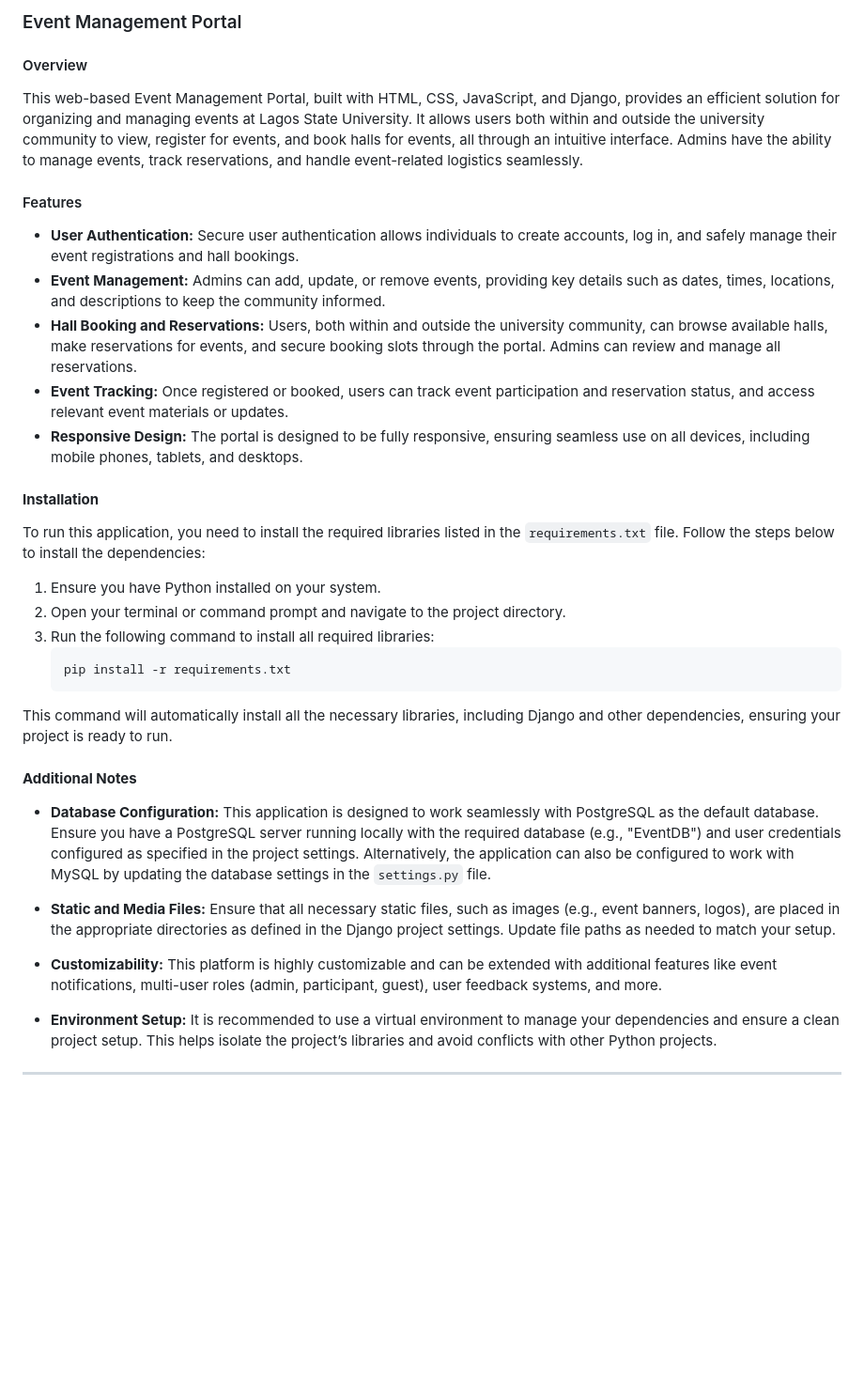
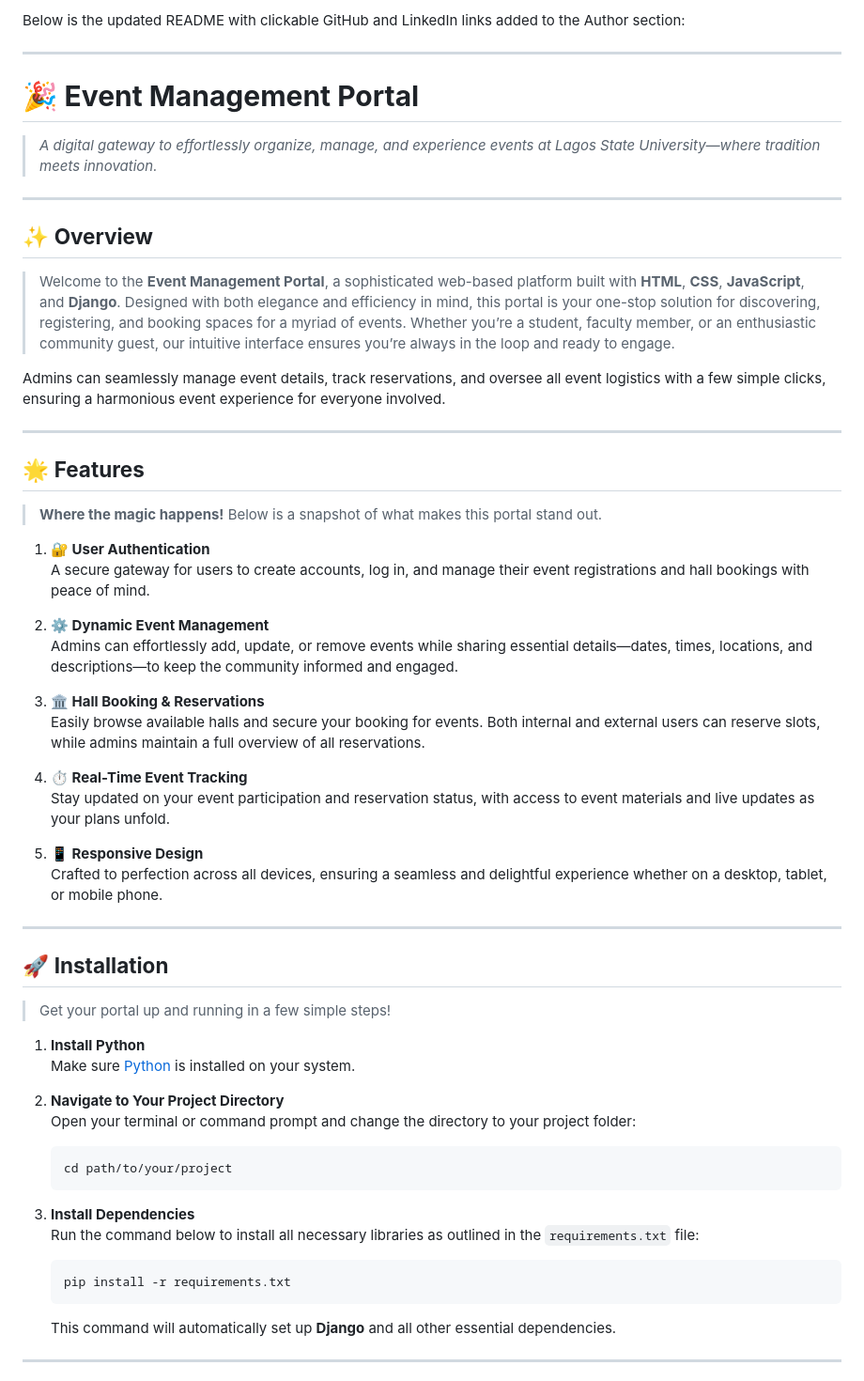
Before and after one commit to Boboahmedino/Event-Management-Portal, a Markdown page: README.md, the part around one of its changes. Shown at 94% size. Rendered like a GitHub page; blank space fills up the shorter version.

````diff
--- a/README.md
+++ b/README.md
@@ -1,37 +1,57 @@
-### Event Management Portal
+Below is the updated README with clickable GitHub and LinkedIn links added to the Author section:
 
-#### Overview
-This web-based Event Management Portal, built with HTML, CSS, JavaScript, and Django, provides an efficient solution for organizing and managing events at Lagos State University. It allows users both within and outside the university community to view, register for events, and book halls for events, all through an intuitive interface. Admins have the ability to manage events, track reservations, and handle event-related logistics seamlessly.
+---
 
-#### Features
+# 🎉 **Event Management Portal**
+> *A digital gateway to effortlessly organize, manage, and experience events at Lagos State University—where tradition meets innovation.*
 
-- **User Authentication:** Secure user authentication allows individuals to create accounts, log in, and safely manage their event registrations and hall bookings.
-- **Event Management:** Admins can add, update, or remove events, providing key details such as dates, times, locations, and descriptions to keep the community informed.
-- **Hall Booking and Reservations:** Users, both within and outside the university community, can browse available halls, make reservations for events, and secure booking slots through the portal. Admins can review and manage all reservations.
-- **Event Tracking:** Once registered or booked, users can track event participation and reservation status, and access relevant event materials or updates.
-- **Responsive Design:** The portal is designed to be fully responsive, ensuring seamless use on all devices, including mobile phones, tablets, and desktops.
+---
 
-#### **Installation**
+## ✨ **Overview**
+> Welcome to the **Event Management Portal**, a sophisticated web-based platform built with **HTML**, **CSS**, **JavaScript**, and **Django**. Designed with both elegance and efficiency in mind, this portal is your one-stop solution for discovering, registering, and booking spaces for a myriad of events. Whether you’re a student, faculty member, or an enthusiastic community guest, our intuitive interface ensures you’re always in the loop and ready to engage.
 
-To run this application, you need to install the required libraries listed in the `requirements.txt` file. Follow the steps below to install the dependencies:
+Admins can seamlessly manage event details, track reservations, and oversee all event logistics with a few simple clicks, ensuring a harmonious event experience for everyone involved.
 
-1. Ensure you have Python installed on your system.
-2. Open your terminal or command prompt and navigate to the project directory.
-3. Run the following command to install all required libraries:
+---
+
+## 🌟 **Features**
+> **Where the magic happens!** Below is a snapshot of what makes this portal stand out.
+
+1. **🔐 User Authentication**
+   A secure gateway for users to create accounts, log in, and manage their event registrations and hall bookings with peace of mind.
+
+2. **⚙️ Dynamic Event Management**
+   Admins can effortlessly add, update, or remove events while sharing essential details—dates, times, locations, and descriptions—to keep the community informed and engaged.
+
+3. **🏛 Hall Booking & Reservations**
+   Easily browse available halls and secure your booking for events. Both internal and external users can reserve slots, while admins maintain a full overview of all reservations.
+
+4. **⏱ Real-Time Event Tracking**
+   Stay updated on your event participation and reservation status, with access to event materials and live updates as your plans unfold.
+
+5. **📱 Responsive Design**
+   Crafted to perfection across all devices, ensuring a seamless and delightful experience whether on a desktop, tablet, or mobile phone.
+
+---
+
+## 🚀 **Installation**
+> Get your portal up and running in a few simple steps!
+
+1. **Install Python**
+   Make sure [Python](https://www.python.org/downloads/) is installed on your system.
+
+2. **Navigate to Your Project Directory**
+   Open your terminal or command prompt and change the directory to your project folder:
+   ```bash
+   cd path/to/your/project
+   ```
+
+3. **Install Dependencies**
+   Run the command below to install all necessary libraries as outlined in the `requirements.txt` file:
    ```bash
    pip install -r requirements.txt
    ```
-This command will automatically install all the necessary libraries, including Django and other dependencies, ensuring your project is ready to run.
-
-#### **Additional Notes**
-
-- **Database Configuration:** This application is designed to work seamlessly with PostgreSQL as the default database. Ensure you have a PostgreSQL server running locally with the required database (e.g., "EventDB") and user credentials configured as specified in the project settings. Alternatively, the application can also be configured to work with MySQL by updating the database settings in the `settings.py` file.
-
-- **Static and Media Files:** Ensure that all necessary static files, such as images (e.g., event banners, logos), are placed in the appropriate directories as defined in the Django project settings. Update file paths as needed to match your setup.
-
-- **Customizability:** This platform is highly customizable and can be extended with additional features like event notifications, multi-user roles (admin, participant, guest), user feedback systems, and more.
-
-- **Environment Setup:** It is recommended to use a virtual environment to manage your dependencies and ensure a clean project setup. This helps isolate the project’s libraries and avoid conflicts with other Python projects.
+   This command will automatically set up **Django** and all other essential dependencies.
 
 ---
 
````
Also changed, not shown: other parts of README.md (+130 -2 lines).
